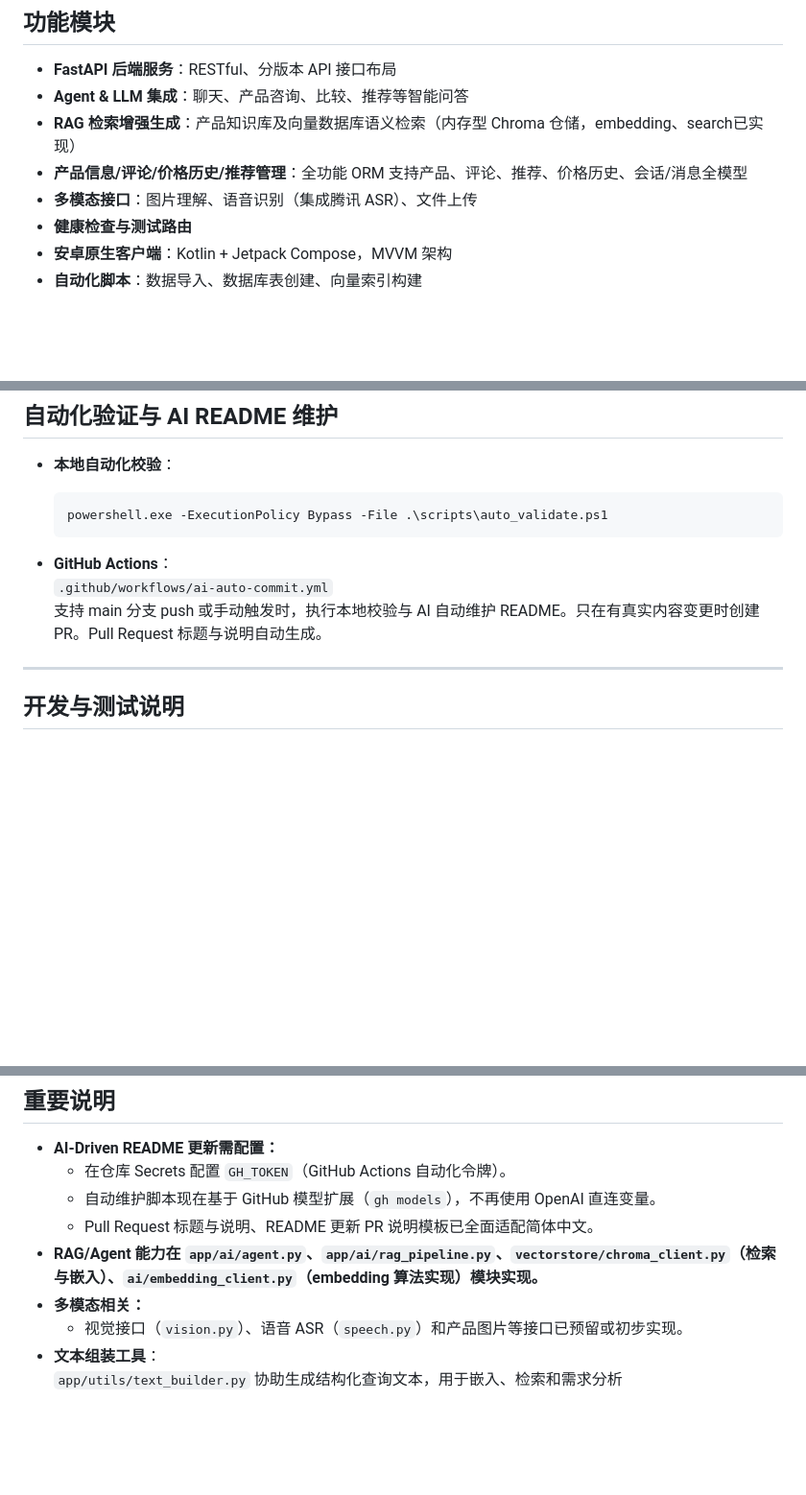
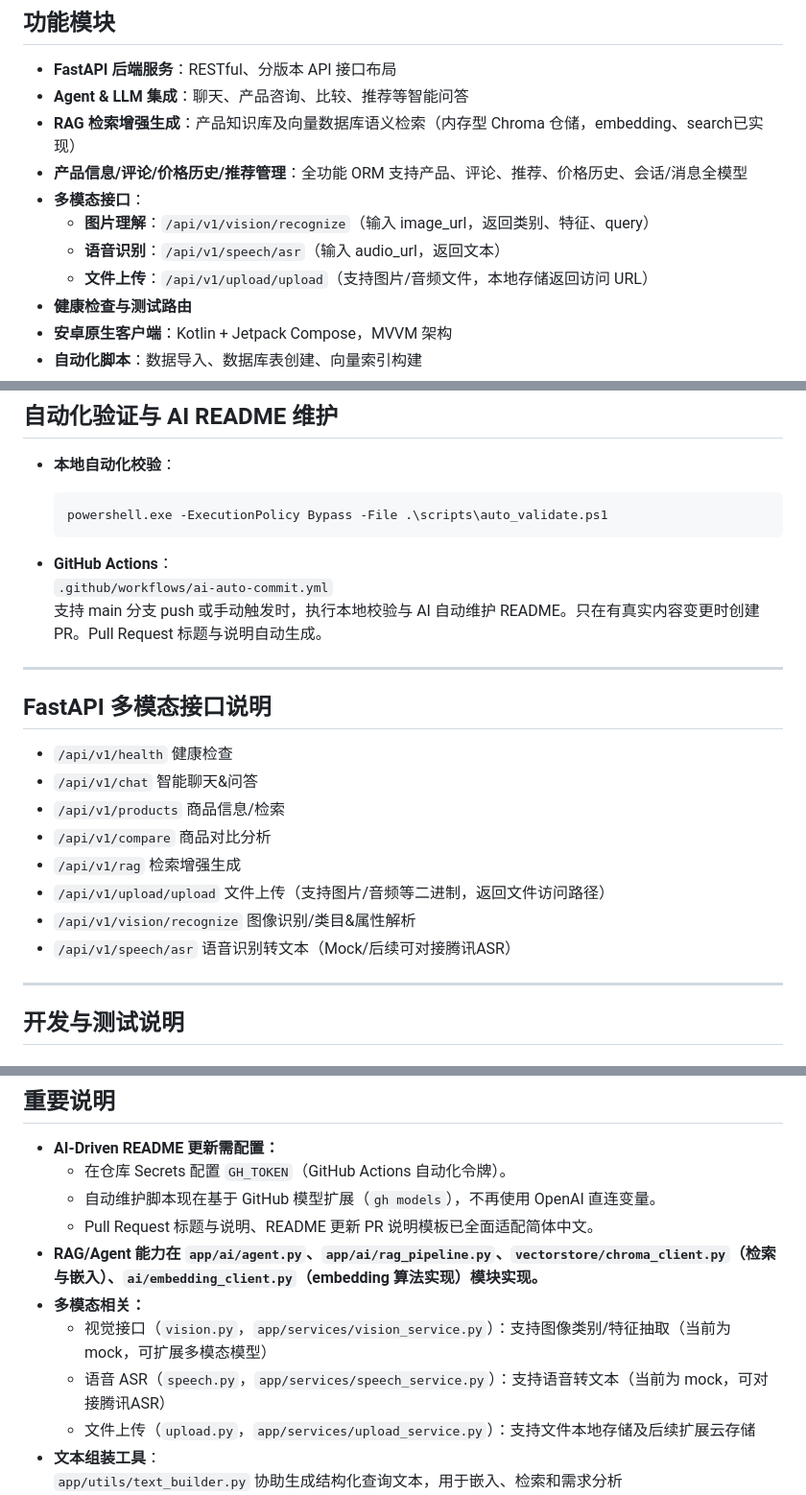
Before and after one commit to ldh949494/BuyWise, a Markdown page: README.md, 3 parts joined by grey strips. Shown at 96% size. Drawn GitHub-style; blank space fills up the shorter version.

Commit message:
chore(ai): auto update README after validation

```diff
--- a/README.md
+++ b/README.md
@@ -83,7 +83,10 @@ python app/scripts/build_vector_index.py
 - **Agent & LLM 集成**：聊天、产品咨询、比较、推荐等智能问答
 - **RAG 检索增强生成**：产品知识库及向量数据库语义检索（内存型 Chroma 仓储，embedding、search已实现）
 - **产品信息/评论/价格历史/推荐管理**：全功能 ORM 支持产品、评论、推荐、价格历史、会话/消息全模型
-- **多模态接口**：图片理解、语音识别（集成腾讯 ASR）、文件上传
+- **多模态接口**：
+  - **图片理解**：`/api/v1/vision/recognize`（输入 image_url，返回类别、特征、query）
+  - **语音识别**：`/api/v1/speech/asr`（输入 audio_url，返回文本）
+  - **文件上传**：`/api/v1/upload/upload`（支持图片/音频文件，本地存储返回访问 URL）
 - **健康检查与测试路由**
 - **安卓原生客户端**：Kotlin + Jetpack Compose，MVVM 架构
 - **自动化脚本**：数据导入、数据库表创建、向量索引构建
@@ -155,6 +161,19 @@ requirements.txt          # Python依赖
 - **GitHub Actions**：
   `.github/workflows/ai-auto-commit.yml`
   支持 main 分支 push 或手动触发时，执行本地校验与 AI 自动维护 README。只在有真实内容变更时创建 PR。Pull Request 标题与说明自动生成。
+
+---
+
+## FastAPI 多模态接口说明
+
+- `/api/v1/health` 健康检查
+- `/api/v1/chat` 智能聊天&问答
+- `/api/v1/products` 商品信息/检索
+- `/api/v1/compare` 商品对比分析
+- `/api/v1/rag` 检索增强生成
+- `/api/v1/upload/upload` 文件上传（支持图片/音频等二进制，返回文件访问路径）
+- `/api/v1/vision/recognize` 图像识别/类目&属性解析
+- `/api/v1/speech/asr` 语音识别转文本（Mock/后续可对接腾讯ASR）
 
 ---
 
@@ -212,7 +231,9 @@ cd android-app
   - Pull Request 标题与说明、README 更新 PR 说明模板已全面适配简体中文。
 - **RAG/Agent 能力在 `app/ai/agent.py`、`app/ai/rag_pipeline.py`、`vectorstore/chroma_client.py`（检索与嵌入）、`ai/embedding_client.py`（embedding 算法实现）模块实现。**
 - **多模态相关：**
-  - 视觉接口（`vision.py`）、语音 ASR（`speech.py`）和产品图片等接口已预留或初步实现。
+  - 视觉接口（`vision.py`，`app/services/vision_service.py`）：支持图像类别/特征抽取（当前为 mock，可扩展多模态模型）
+  - 语音 ASR（`speech.py`，`app/services/speech_service.py`）：支持语音转文本（当前为 mock，可对接腾讯ASR）
+  - 文件上传（`upload.py`，`app/services/upload_service.py`）：支持文件本地存储及后续扩展云存储
 - **文本组装工具**：
   `app/utils/text_builder.py` 协助生成结构化查询文本，用于嵌入、检索和需求分析
 - **意图识别与需求结构化**：
```
Also changed, not shown: other parts of README.md (+3 -0 lines).
